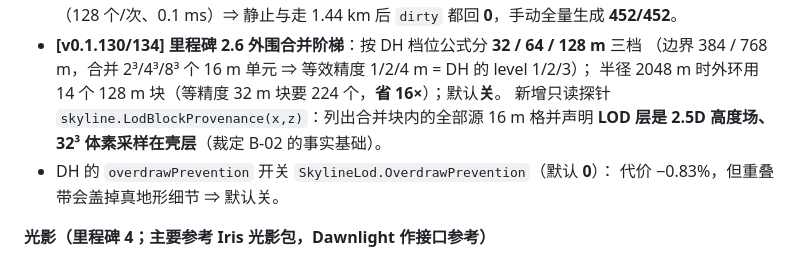
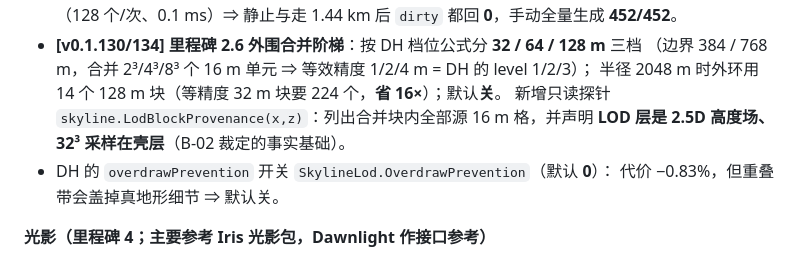
Before and after one commit to DionysusDWI/SCAPI-Branch_Skyline, a Markdown page: README.md, the part around the change. Drawn GitHub-style.

Commit message:
Skyline v0.1.134: trim README to fit the ten thousand character budget again (ten characters over after adding the provenance probe summary)

```diff
--- a/README.md
+++ b/README.md
@@ -56,8 +56,8 @@
 * **[v0.1.130/134] 里程碑 2.6 外围合并阶梯**：按 DH 档位公式分 **32 / 64 / 128 m** 三档
   （边界 384 / 768 m，合并 2³/4³/8³ 个 16 m 单元 ⇒ 等效精度 1/2/4 m = DH 的 level 1/2/3）；
   半径 2048 m 时外环用 14 个 128 m 块（等精度 32 m 块要 224 个，**省 16×**）；默认**关**。
-  新增只读探针 `skyline.LodBlockProvenance(x,z)`：列出合并块内的全部源 16 m 格并声明
-  **LOD 层是 2.5D 高度场、32³ 体素采样在壳层**（裁定 B-02 的事实基础）。
+  新增只读探针 `skyline.LodBlockProvenance(x,z)`：列出合并块内全部源 16 m 格，并声明
+  **LOD 层是 2.5D 高度场、32³ 采样在壳层**（B-02 裁定的事实基础）。
 * DH 的 `overdrawPrevention` 开关 `SkylineLod.OverdrawPrevention`（默认 **0**）：
   代价 −0.83%，但重叠带会盖掉真地形细节 ⇒ 默认关。
 
```
